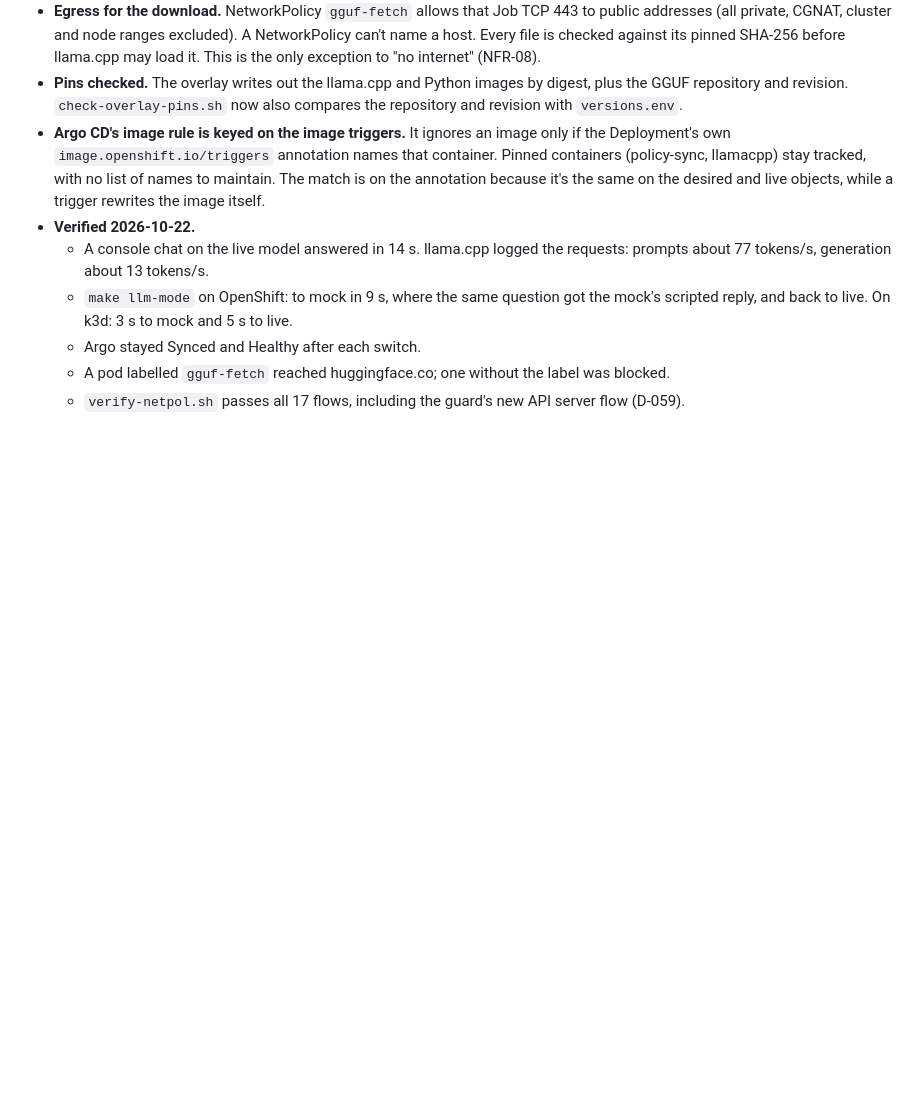
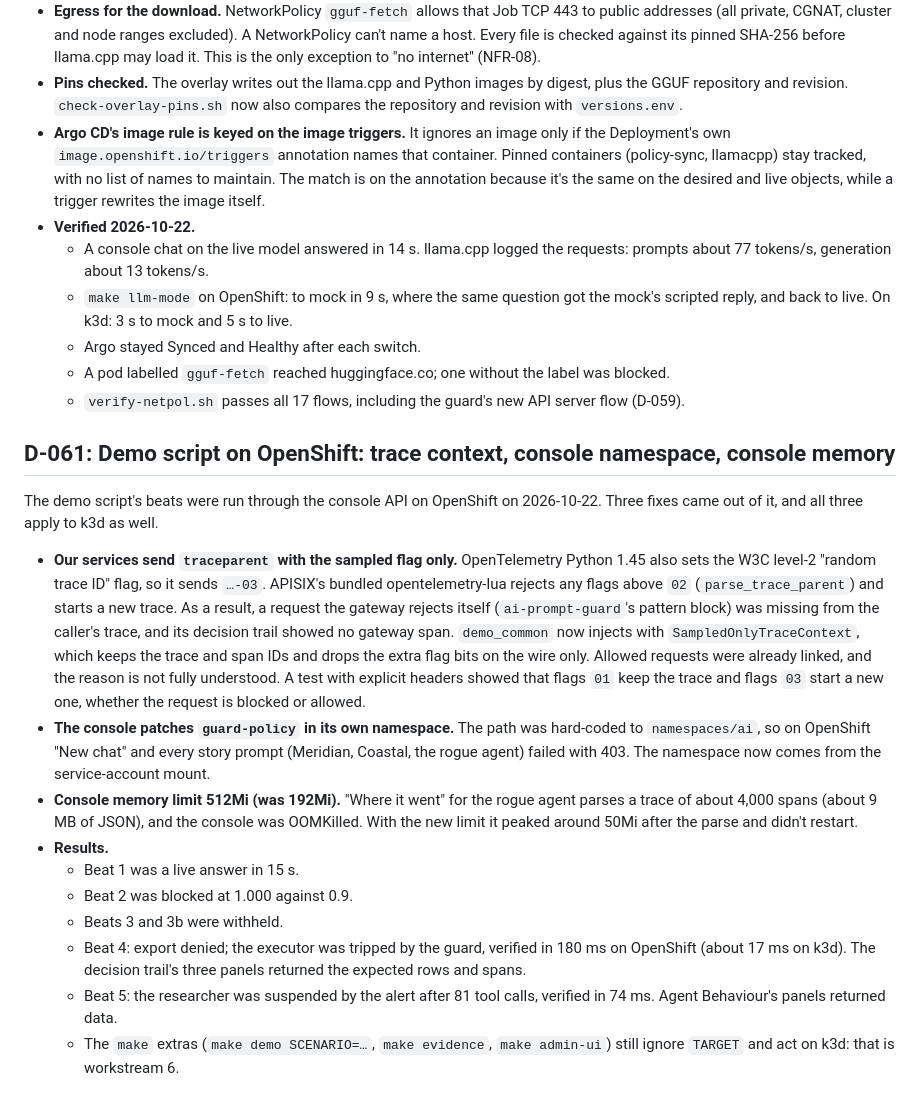
Before and after one commit to SamChinellato/agent-guardrails-demo, a Markdown page: docs/DECISIONS.md, the part around the change. Drawn GitHub-style; blank space fills up the shorter version.

```diff
--- a/docs/DECISIONS.md
+++ b/docs/DECISIONS.md
@@ -714,3 +714,18 @@ Presenter's choices (2026-10-22): switch at runtime, llama.cpp always on, fresh
   - Argo stayed Synced and Healthy after each switch.
   - A pod labelled `gguf-fetch` reached huggingface.co; one without the label was blocked.
   - `verify-netpol.sh` passes all 17 flows, including the guard's new API server flow (D-059).
+
+## D-061: Demo script on OpenShift: trace context, console namespace, console memory
+
+The demo script's beats were run through the console API on OpenShift on 2026-10-22. Three fixes came out of it, and all three apply to k3d as well.
+
+- **Our services send `traceparent` with the sampled flag only.** OpenTelemetry Python 1.45 also sets the W3C level-2 "random trace ID" flag, so it sends `…-03`. APISIX's bundled opentelemetry-lua rejects any flags above `02` (`parse_trace_parent`) and starts a new trace. As a result, a request the gateway rejects itself (`ai-prompt-guard`'s pattern block) was missing from the caller's trace, and its decision trail showed no gateway span. `demo_common` now injects with `SampledOnlyTraceContext`, which keeps the trace and span IDs and drops the extra flag bits on the wire only. Allowed requests were already linked, and the reason is not fully understood. A test with explicit headers showed that flags `01` keep the trace and flags `03` start a new one, whether the request is blocked or allowed.
+- **The console patches `guard-policy` in its own namespace.** The path was hard-coded to `namespaces/ai`, so on OpenShift "New chat" and every story prompt (Meridian, Coastal, the rogue agent) failed with 403. The namespace now comes from the service-account mount.
+- **Console memory limit 512Mi (was 192Mi).** "Where it went" for the rogue agent parses a trace of about 4,000 spans (about 9 MB of JSON), and the console was OOMKilled. With the new limit it peaked around 50Mi after the parse and didn't restart.
+- **Results.**
+  - Beat 1 was a live answer in 15 s.
+  - Beat 2 was blocked at 1.000 against 0.9.
+  - Beats 3 and 3b were withheld.
+  - Beat 4: export denied; the executor was tripped by the guard, verified in 180 ms on OpenShift (about 17 ms on k3d). The decision trail's three panels returned the expected rows and spans.
+  - Beat 5: the researcher was suspended by the alert after 81 tool calls, verified in 74 ms. Agent Behaviour's panels returned data.
+  - The `make` extras (`make demo SCENARIO=…`, `make evidence`, `make admin-ui`) still ignore `TARGET` and act on k3d: that is workstream 6.
```
Also changed, not shown: docs/DEMO_SCRIPT.md (+10 -8 lines).
